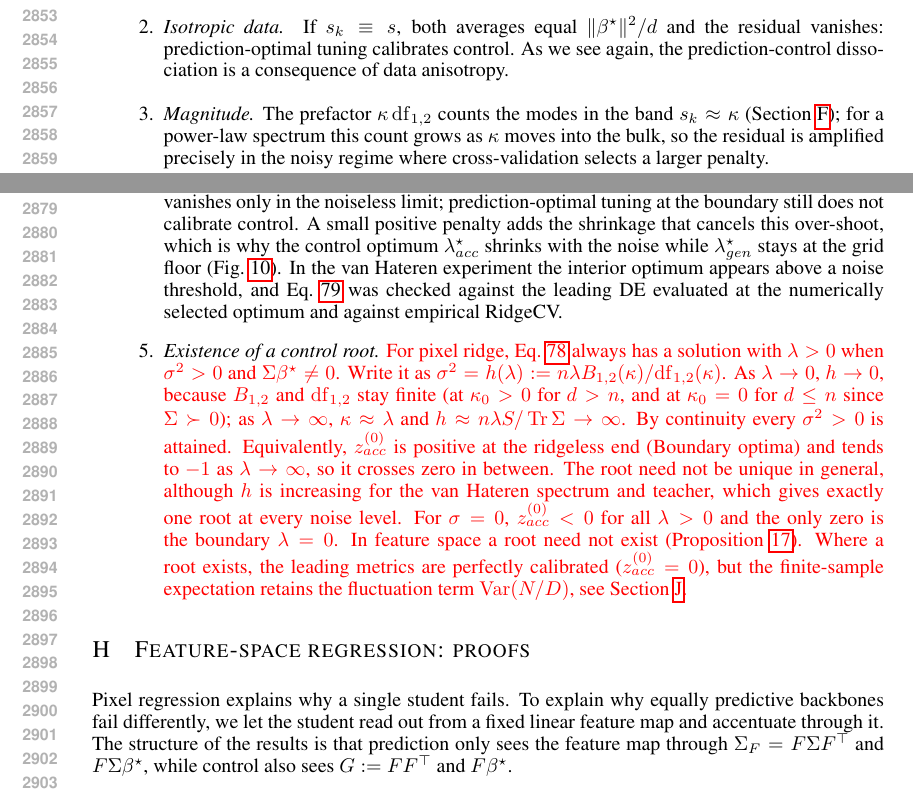
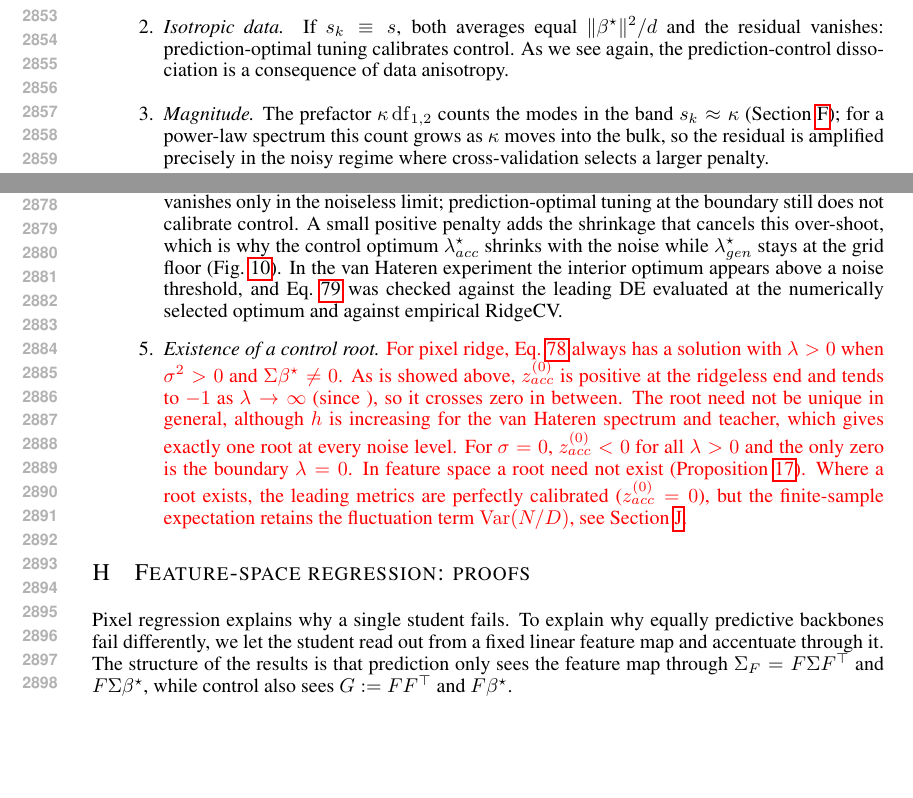
Before and after one commit to Animadversio/AccentuationPredictionRMTDissociation, a LaTeX paper (accentuation_rmt_main_compact_trimmed.tex, which reads theory_appendix_polished.tex): two parts of pages 53 and 54 of 66, joined at a grey line, cut so that both start at the same text, the shorter picture padded with empty space. Compiled offline with pdfLaTeX.

Commit message:
Updates from Overleaf

```diff
--- a/theory_appendix_polished.tex
+++ b/theory_appendix_polished.tex
@@ -798,7 +798,7 @@ modes in the band $s_k\approx\kappa$ (Section~\ref{sec:app-pixel-ridge}); for
 a power-law spectrum this count grows as $\kappa$ moves into the bulk, so the
 residual is amplified precisely in the noisy regime where cross-validation
 selects a larger penalty.
-\item \emph{Boundary optima.}  At low noise the DE prediction risk can be
+\item \emph{Optima at ridgeless limit.}  At low noise the DE prediction risk can be
 minimized at the boundary $\lambda\to0$ of the admissible path, where the
 stationarity formula does not apply.  For $d>n$ this boundary is
 $\kappa\to\kappa_0>0$, and the leading control error follows in four steps:
@@ -854,14 +854,16 @@ evaluated at the numerically selected optimum and against empirical RidgeCV.
 % evaluated at the numerically selected optimum and against empirical RidgeCV.
 \item \emph{Existence of a control root.}  {\color{red}For pixel ridge,
 Eq.~\ref{eq:appendix-pixel-control-noise} always has a solution with
-$\lambda>0$ when $\sigma^2>0$ and $\Sigma\bstar\ne0$.  Write it as
-$\sigma^2=h(\lambda):=n\lambda B_{1,2}(\kappa)/\mathrm{df}_{1,2}(\kappa)$.  As
-$\lambda\to0$, $h\to0$, because $B_{1,2}$ and $\mathrm{df}_{1,2}$ stay finite
-(at $\kappa_0>0$ for $d>n$, and at $\kappa_0=0$ for $d\le n$ since
-$\Sigma\succ0$); as $\lambda\to\infty$, $\kappa\approx\lambda$ and
-$h\approx n\lambda S/\operatorname{Tr}\Sigma\to\infty$.  By continuity every
-$\sigma^2>0$ is attained.  Equivalently, $z^{(0)}_{acc}$ is positive at the
-ridgeless end (Boundary optima) and tends to $-1$ as $\lambda\to\infty$, so it
+$\lambda>0$ when $\sigma^2>0$ and $\Sigma\bstar\ne0$.
+% Write it as
+% $\sigma^2=h(\lambda):=n\lambda B_{1,2}(\kappa)/\mathrm{df}_{1,2}(\kappa)$.  As
+% $\lambda\to0$, $h\to0$, because $B_{1,2}$ and $\mathrm{df}_{1,2}$ stay finite
+% (at $\kappa_0>0$ for $d>n$, and at $\kappa_0=0$ for $d\le n$ since
+% $\Sigma\succ0$); as $\lambda\to\infty$, $\kappa\approx\lambda$ and
+% $h\approx n\lambda S/\operatorname{Tr}\Sigma\to\infty$.  By continuity every
+% $\sigma^2>0$ is attained.
+As is showed above, $z^{(0)}_{acc}$ is positive at the
+ridgeless end and tends to $-1$ as $\lambda\to\infty$ (since ), so it
 crosses zero in between.  The root need not be unique in general, although
 $h$ is increasing for the van Hateren spectrum and teacher, which gives exactly
 one root at every noise level.  For $\sigma=0$, $z^{(0)}_{acc}<0$ for all
```
